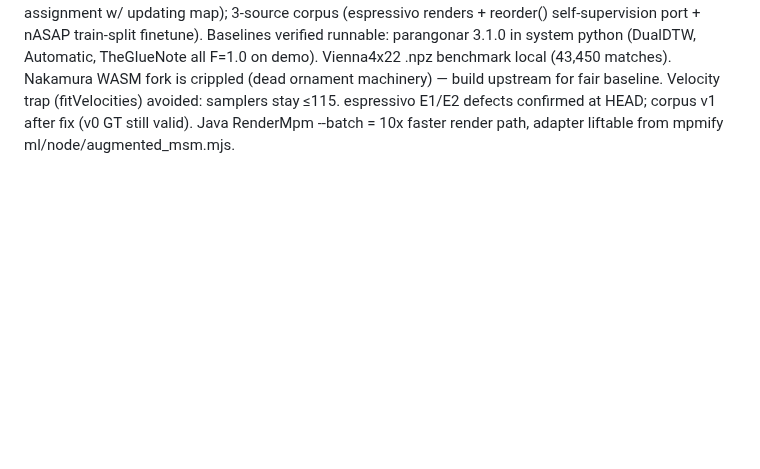
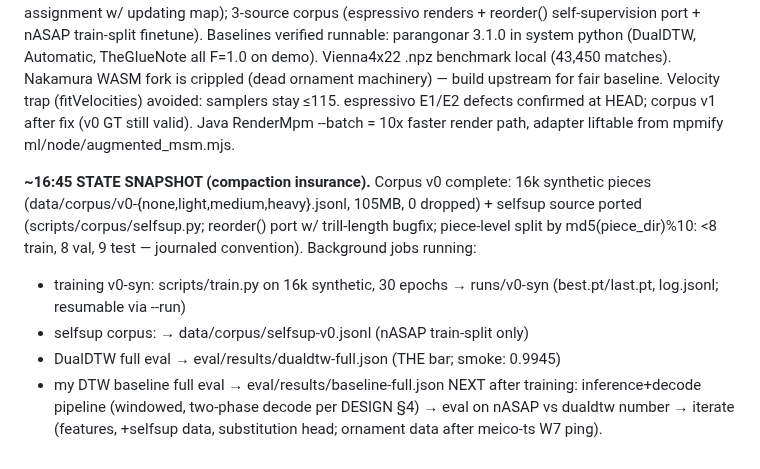
Before and after one commit to pfefferniels/MLign, a Markdown page: LOG.md, the part around the change. GitHub-like rendering; blank space fills up the shorter version.

Commit message:
State snapshot
Co-Authored-By: Claude Fable 5 <noreply@anthropic.com>

```diff
--- a/LOG.md
+++ b/LOG.md
@@ -96,3 +96,17 @@ build upstream for fair baseline. Velocity trap (fitVelocities) avoided:
 samplers stay ≤115. espressivo E1/E2 defects confirmed at HEAD; corpus v1
 after fix (v0 GT still valid). Java RenderMpm --batch = 10x faster render
 path, adapter liftable from mpmify ml/node/augmented_msm.mjs.
+
+**~16:45 STATE SNAPSHOT (compaction insurance).** Corpus v0 complete:
+16k synthetic pieces (data/corpus/v0-{none,light,medium,heavy}.jsonl, 105MB,
+0 dropped) + selfsup source ported (scripts/corpus/selfsup.py; reorder() port
+w/ trill-length bugfix; piece-level split by md5(piece_dir)%10: <8 train,
+8 val, 9 test — journaled convention). Background jobs running:
+- training v0-syn: scripts/train.py on 16k synthetic, 30 epochs → runs/v0-syn
+  (best.pt/last.pt, log.jsonl; resumable via --run)
+- selfsup corpus: → data/corpus/selfsup-v0.jsonl (nASAP train-split only)
+- DualDTW full eval → eval/results/dualdtw-full.json (THE bar; smoke: 0.9945)
+- my DTW baseline full eval → eval/results/baseline-full.json
+NEXT after training: inference+decode pipeline (windowed, two-phase decode per
+DESIGN §4) → eval on nASAP vs dualdtw number → iterate (features, +selfsup
+data, substitution head; ornament data after meico-ts W7 ping).
```
